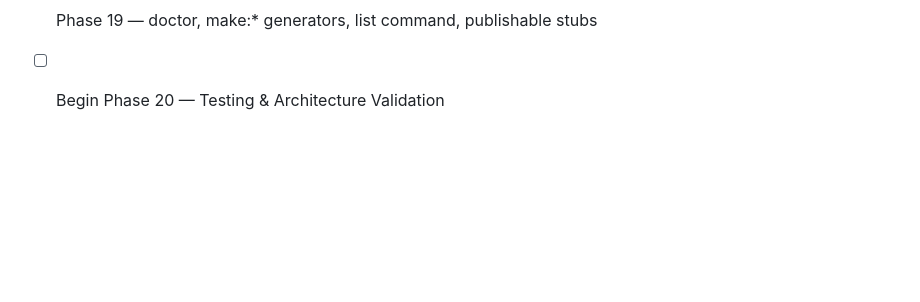
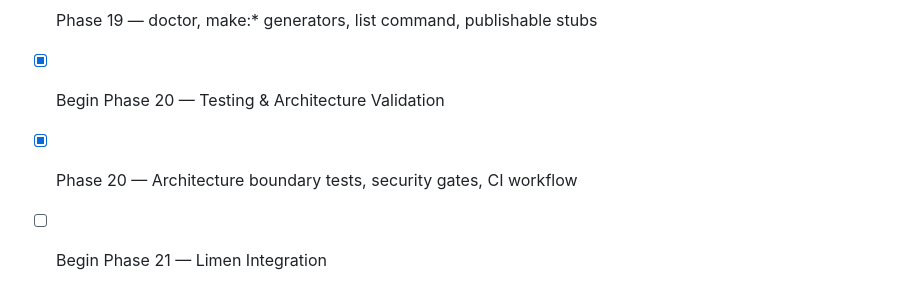
Before and after one commit to hatem-isnaad/limen-ai, a Markdown page: AI_SPEC.md, the part around the change. Drawn GitHub-style; blank space fills up the shorter version.

Commit message:
Phase 20: Update AI_SPEC checklist

```diff
--- a/AI_SPEC.md
+++ b/AI_SPEC.md
@@ -175,4 +175,6 @@ Do **not** implement the entire package in one task. Work phase-by-phase using:
 - [x] Phase 18 — Trace IDs, usage tracking, audit export, observability API
 - [x] Begin Phase 19 — Artisan Developer Tools
 - [x] Phase 19 — doctor, make:* generators, list command, publishable stubs
-- [ ] Begin Phase 20 — Testing & Architecture Validation
+- [x] Begin Phase 20 — Testing & Architecture Validation
+- [x] Phase 20 — Architecture boundary tests, security gates, CI workflow
+- [ ] Begin Phase 21 — Limen Integration
```
